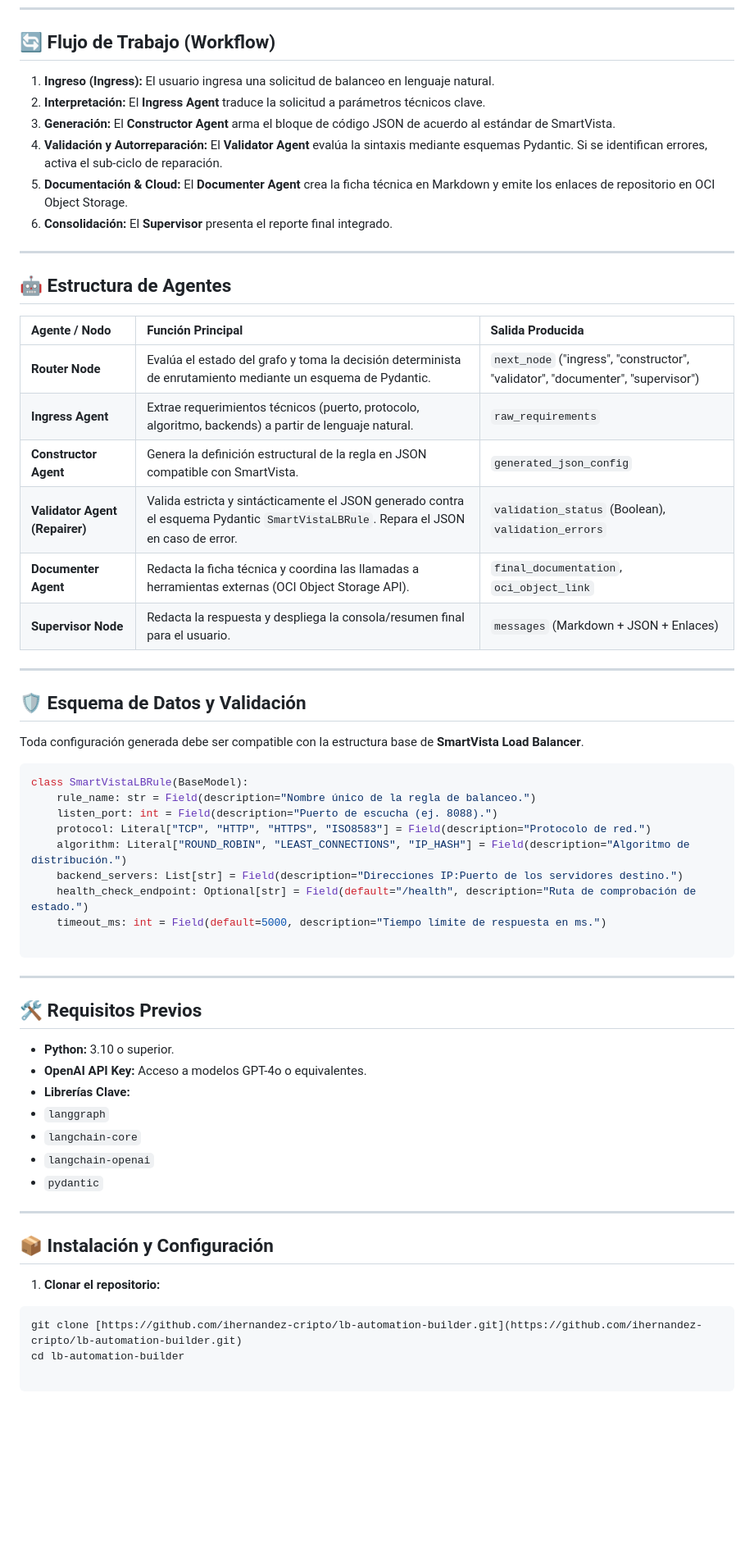
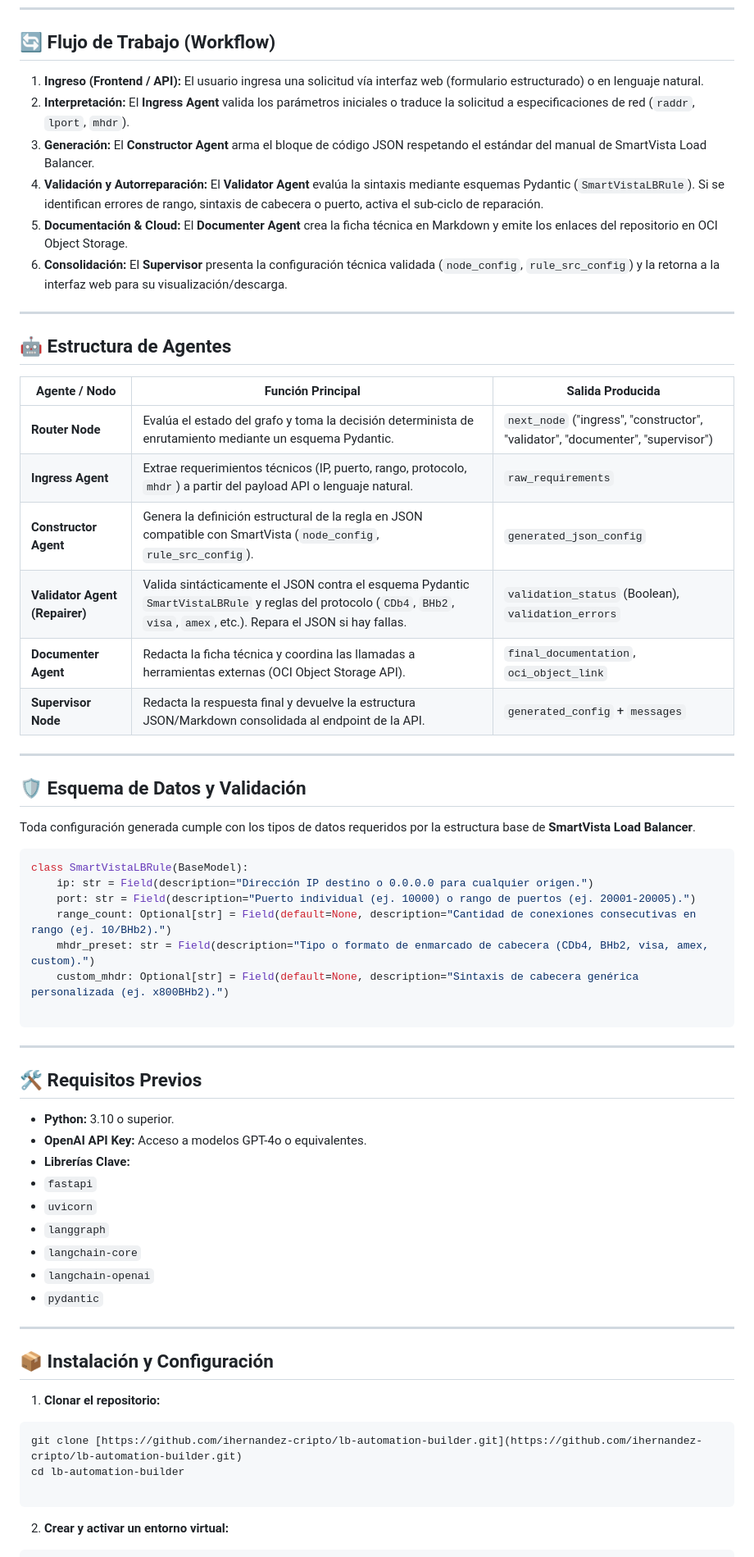
Before and after one commit to ihernandez-cripto/lb-automation-builder, a Markdown page: README.md, the part around one of its changes. Shown at 82% size. Drawn GitHub-style; blank space fills up the shorter version.

````diff
--- a/README.md
+++ b/README.md
@@ -70,41 +73,39 @@ v
 
 ## 🔄 Flujo de Trabajo (Workflow)
 
-1. **Ingreso (Ingress):** El usuario ingresa una solicitud de balanceo en lenguaje natural.
-2. **Interpretación:** El **Ingress Agent** traduce la solicitud a parámetros técnicos clave.
-3. **Generación:** El **Constructor Agent** arma el bloque de código JSON de acuerdo al estándar de SmartVista.
-4. **Validación y Autorreparación:** El **Validator Agent** evalúa la sintaxis mediante esquemas Pydantic. Si se identifican errores, activa el sub-ciclo de reparación.
-5. **Documentación & Cloud:** El **Documenter Agent** crea la ficha técnica en Markdown y emite los enlaces de repositorio en OCI Object Storage.
-6. **Consolidación:** El **Supervisor** presenta el reporte final integrado.
+1. **Ingreso (Frontend / API):** El usuario ingresa una solicitud vía interfaz web (formulario estructurado) o en lenguaje natural.
+2. **Interpretación:** El **Ingress Agent** valida los parámetros iniciales o traduce la solicitud a especificaciones de red (`raddr`, `lport`, `mhdr`).
+3. **Generación:** El **Constructor Agent** arma el bloque de código JSON respetando el estándar del manual de SmartVista Load Balancer.
+4. **Validación y Autorreparación:** El **Validator Agent** evalúa la sintaxis mediante esquemas Pydantic (`SmartVistaLBRule`). Si se identifican errores de rango, sintaxis de cabecera o puerto, activa el sub-ciclo de reparación.
+5. **Documentación & Cloud:** El **Documenter Agent** crea la ficha técnica en Markdown y emite los enlaces del repositorio en OCI Object Storage.
+6. **Consolidación:** El **Supervisor** presenta la configuración técnica validada (`node_config`, `rule_src_config`) y la retorna a la interfaz web para su visualización/descarga.
 
 ---
 
 ## 🤖 Estructura de Agentes
 
 | Agente / Nodo | Función Principal | Salida Producida |
-| :--- | :--- | :--- |
-| **Router Node** | Evalúa el estado del grafo y toma la decisión determinista de enrutamiento mediante un esquema de Pydantic. | `next_node` ("ingress", "constructor", "validator", "documenter", "supervisor") |
-| **Ingress Agent** | Extrae requerimientos técnicos (puerto, protocolo, algoritmo, backends) a partir de lenguaje natural. | `raw_requirements` |
-| **Constructor Agent** | Genera la definición estructural de la regla en JSON compatible con SmartVista. | `generated_json_config` |
-| **Validator Agent (Repairer)** | Valida estricta y sintácticamente el JSON generado contra el esquema Pydantic `SmartVistaLBRule`. Repara el JSON en caso de error. | `validation_status` (Boolean), `validation_errors` |
+| --- | --- | --- |
+| **Router Node** | Evalúa el estado del grafo y toma la decisión determinista de enrutamiento mediante un esquema Pydantic. | `next_node` ("ingress", "constructor", "validator", "documenter", "supervisor") |
+| **Ingress Agent** | Extrae requerimientos técnicos (IP, puerto, rango, protocolo, `mhdr`) a partir del payload API o lenguaje natural. | `raw_requirements` |
+| **Constructor Agent** | Genera la definición estructural de la regla en JSON compatible con SmartVista (`node_config`, `rule_src_config`). | `generated_json_config` |
+| **Validator Agent (Repairer)** | Valida sintácticamente el JSON contra el esquema Pydantic `SmartVistaLBRule` y reglas del protocolo (`CDb4`, `BHb2`, `visa`, `amex`, etc.). Repara el JSON si hay fallas. | `validation_status` (Boolean), `validation_errors` |
 | **Documenter Agent** | Redacta la ficha técnica y coordina las llamadas a herramientas externas (OCI Object Storage API). | `final_documentation`, `oci_object_link` |
-| **Supervisor Node** | Redacta la respuesta y despliega la consola/resumen final para el usuario. | `messages` (Markdown + JSON + Enlaces) |
+| **Supervisor Node** | Redacta la respuesta final y devuelve la estructura JSON/Markdown consolidada al endpoint de la API. | `generated_config` + `messages` |
 
 ---
 
 ## 🛡 Esquema de Datos y Validación
 
-Toda configuración generada debe ser compatible con la estructura base de **SmartVista Load Balancer**.
+Toda configuración generada cumple con los tipos de datos requeridos por la estructura base de **SmartVista Load Balancer**.
 
 ```python
 class SmartVistaLBRule(BaseModel):
-    rule_name: str = Field(description="Nombre único de la regla de balanceo.")
-    listen_port: int = Field(description="Puerto de escucha (ej. 8088).")
-    protocol: Literal["TCP", "HTTP", "HTTPS", "ISO8583"] = Field(description="Protocolo de red.")
-    algorithm: Literal["ROUND_ROBIN", "LEAST_CONNECTIONS", "IP_HASH"] = Field(description="Algoritmo de distribución.")
-    backend_servers: List[str] = Field(description="Direcciones IP:Puerto de los servidores destino.")
-    health_check_endpoint: Optional[str] = Field(default="/health", description="Ruta de comprobación de estado.")
-    timeout_ms: int = Field(default=5000, description="Tiempo límite de respuesta en ms.")
+    ip: str = Field(description="Dirección IP destino o 0.0.0.0 para cualquier origen.")
+    port: str = Field(description="Puerto individual (ej. 10000) o rango de puertos (ej. 20001-20005).")
+    range_count: Optional[str] = Field(default=None, description="Cantidad de conexiones consecutivas en rango (ej. 10/BHb2).")
+    mhdr_preset: str = Field(description="Tipo o formato de enmarcado de cabecera (CDb4, BHb2, visa, amex, custom).")
+    custom_mhdr: Optional[str] = Field(default=None, description="Sintaxis de cabecera genérica personalizada (ej. x800BHb2).")
 
 ```
 
@@ -115,6 +116,8 @@ class SmartVistaLBRule(BaseModel):
 * **Python:** 3.10 o superior.
 * **OpenAI API Key:** Acceso a modelos GPT-4o o equivalentes.
 * **Librerías Clave:**
+* `fastapi`
+* `uvicorn`
 * `langgraph`
 * `langchain-core`
 * `langchain-openai`
@@ -127,10 +130,12 @@ class SmartVistaLBRule(BaseModel):
 ## 📦 Instalación y Configuración
 
 1. **Clonar el repositorio:**
+
 ```bash
 git clone [https://github.com/ihernandez-cripto/lb-automation-builder.git](https://github.com/ihernandez-cripto/lb-automation-builder.git)
 cd lb-automation-builder
 
 ```
 
+2. **Crear y activar un entorno virtual:**
 
````
Also changed, not shown: other parts of README.md (+67 -50 lines).
